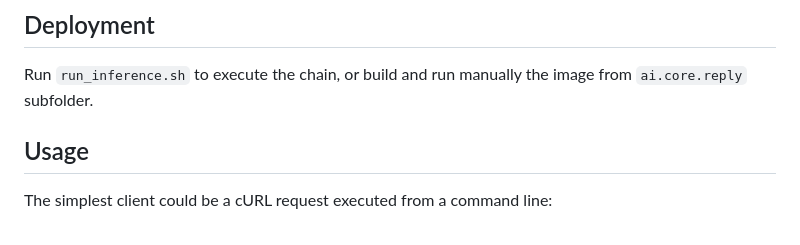
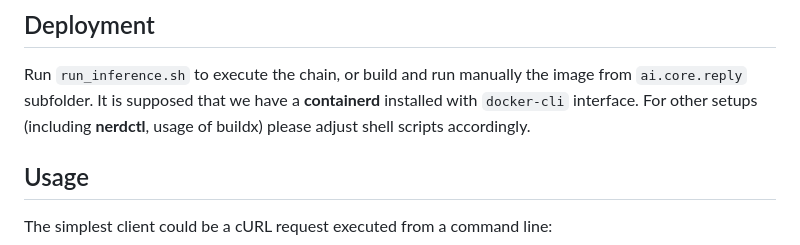
Before and after one commit to NetBUG/llminference, a Markdown page: README.md, the part around the change. Drawn GitHub-style.

```diff
--- a/README.md
+++ b/README.md
@@ -41,6 +41,7 @@ Two-step **build** with plain Docker was chosen, as no limitations have been set
 
 ## Deployment
 Run `run_inference.sh` to execute the chain, or build and run manually the image from `ai.core.reply` subfolder.
+It is supposed that we have a __containerd__ installed with `docker-cli` interface. For other setups (including __nerdctl__, usage of buildx) please adjust shell scripts accordingly.
 
 ## Usage
 The simplest client could be a cURL request executed from a command line:
```
